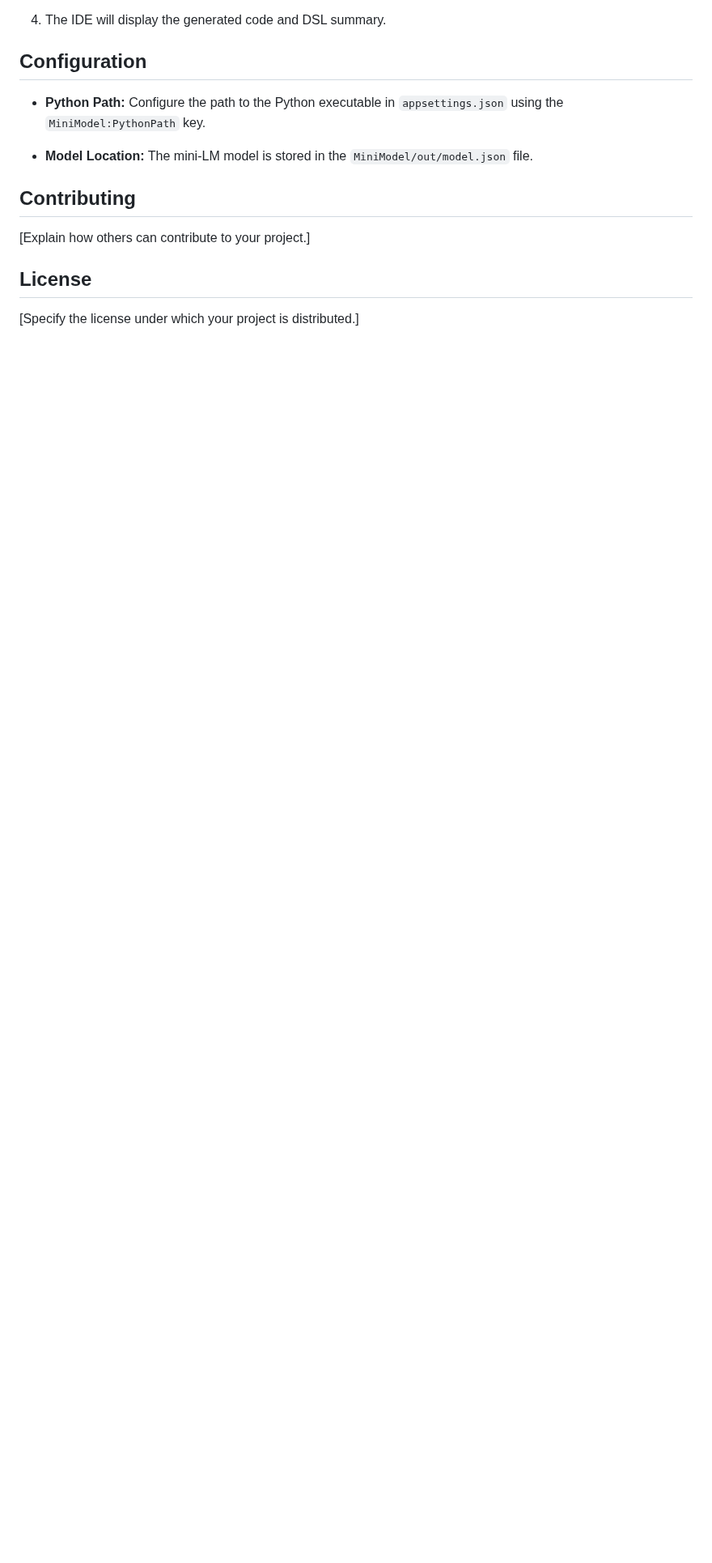
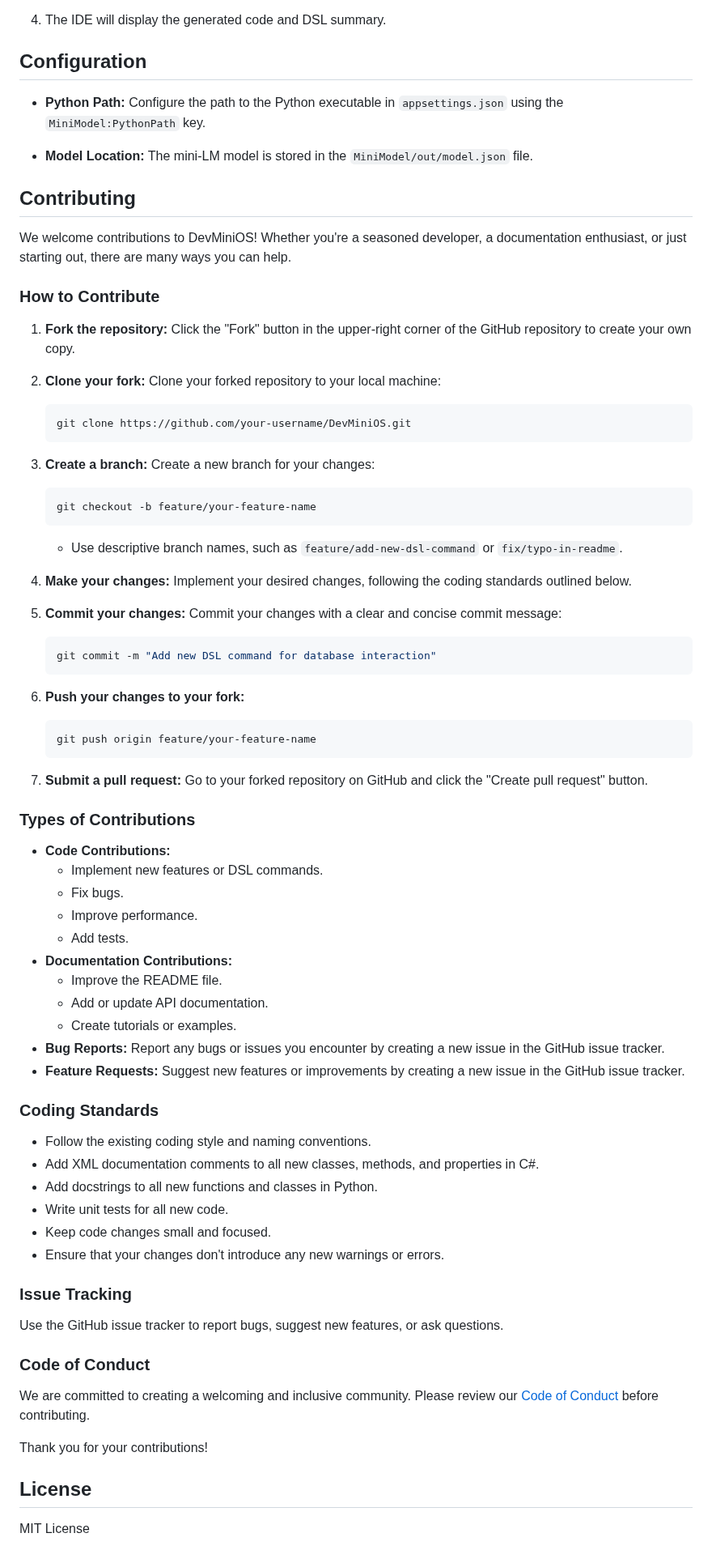
Before and after one commit to Aaronxvc/DevMiniOS, a Markdown page: README.md, the part around the change. Shown at 81% size. Drawn GitHub-style; blank space fills up the shorter version.

````diff
--- a/README.md
+++ b/README.md
@@ -81,8 +81,70 @@ DevMiniOS follows a modular architecture:
 
 ## Contributing
 
-[Explain how others can contribute to your project.]
+We welcome contributions to DevMiniOS! Whether you're a seasoned developer, a documentation enthusiast, or just starting out, there are many ways you can help.
+
+### How to Contribute
+
+1.  **Fork the repository:** Click the "Fork" button in the upper-right corner of the GitHub repository to create your own copy.
+
+2.  **Clone your fork:** Clone your forked repository to your local machine:
+    ```bash
+    git clone https://github.com/your-username/DevMiniOS.git
+    ```
+
+3.  **Create a branch:** Create a new branch for your changes:
+    ```bash
+    git checkout -b feature/your-feature-name
+    ```
+    *   Use descriptive branch names, such as `feature/add-new-dsl-command` or `fix/typo-in-readme`.
+
+4.  **Make your changes:** Implement your desired changes, following the coding standards outlined below.
+
+5.  **Commit your changes:** Commit your changes with a clear and concise commit message:
+    ```bash
+    git commit -m "Add new DSL command for database interaction"
+    ```
+
+6.  **Push your changes to your fork:**
+    ```bash
+    git push origin feature/your-feature-name
+    ```
+
+7.  **Submit a pull request:** Go to your forked repository on GitHub and click the "Create pull request" button.
+
+### Types of Contributions
+
+*   **Code Contributions:**
+    *   Implement new features or DSL commands.
+    *   Fix bugs.
+    *   Improve performance.
+    *   Add tests.
+*   **Documentation Contributions:**
+    *   Improve the README file.
+    *   Add or update API documentation.
+    *   Create tutorials or examples.
+*   **Bug Reports:** Report any bugs or issues you encounter by creating a new issue in the GitHub issue tracker.
+*   **Feature Requests:** Suggest new features or improvements by creating a new issue in the GitHub issue tracker.
+
+### Coding Standards
+
+*   Follow the existing coding style and naming conventions.
+*   Add XML documentation comments to all new classes, methods, and properties in C#.
+*   Add docstrings to all new functions and classes in Python.
+*   Write unit tests for all new code.
+*   Keep code changes small and focused.
+*   Ensure that your changes don't introduce any new warnings or errors.
+
+### Issue Tracking
+
+Use the GitHub issue tracker to report bugs, suggest new features, or ask questions.
+
+### Code of Conduct
+
+We are committed to creating a welcoming and inclusive community. Please review our [Code of Conduct](link-to-code-of-conduct.md) before contributing.
+
+Thank you for your contributions!
 
 ## License
 
-[Specify the license under which your project is distributed.]
+MIT License
````
